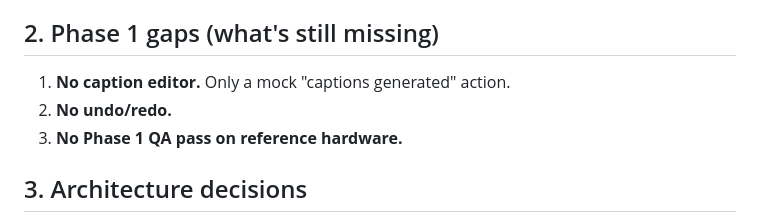
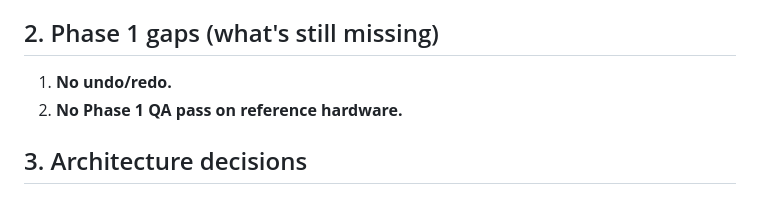
Before and after one commit to elviscgn/iKlippa, a Markdown page: frontend/plan.md, the part around one of its changes. GitHub-like rendering.

Commit message:
docs: mark caption editor as done

```diff
--- a/frontend/plan.md
+++ b/frontend/plan.md
@@ -25,9 +25,8 @@
 
 ## 2. Phase 1 gaps (what's still missing)
 
-1. **No caption editor.** Only a mock "captions generated" action.
-2. **No undo/redo.**
-3. **No Phase 1 QA pass on reference hardware.**
+1. **No undo/redo.**
+2. **No Phase 1 QA pass on reference hardware.**
 
 ## 3. Architecture decisions
 
```
Also changed, not shown: other parts of frontend/plan.md (+1 -1 lines).
